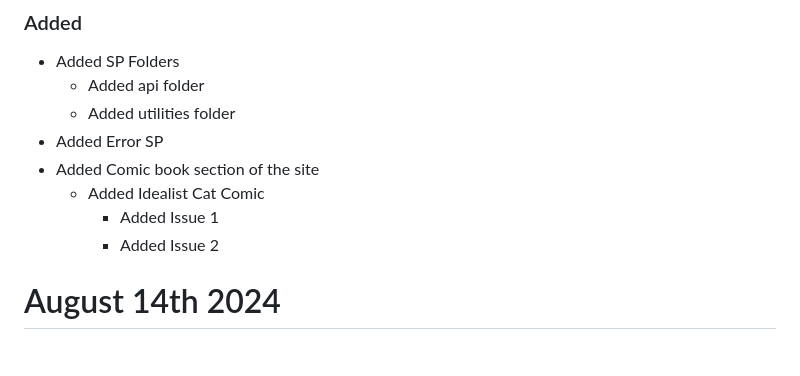
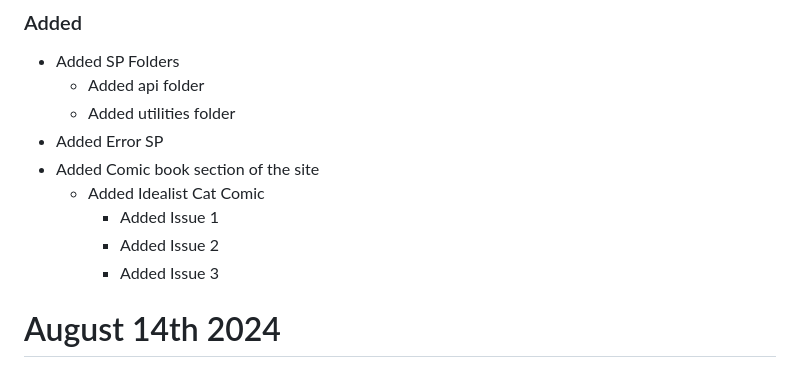
Before and after one commit to DragginGroup/Site, a Markdown page: CHANGELOG.md, the part around the change. GitHub-like rendering.

```diff
--- a/CHANGELOG.md
+++ b/CHANGELOG.md
@@ -12,6 +12,7 @@
   - Added Idealist Cat Comic
     - Added Issue 1
     - Added Issue 2
+    - Added Issue 3
 
 # August 14th 2024
 ## v0.2.4
```
